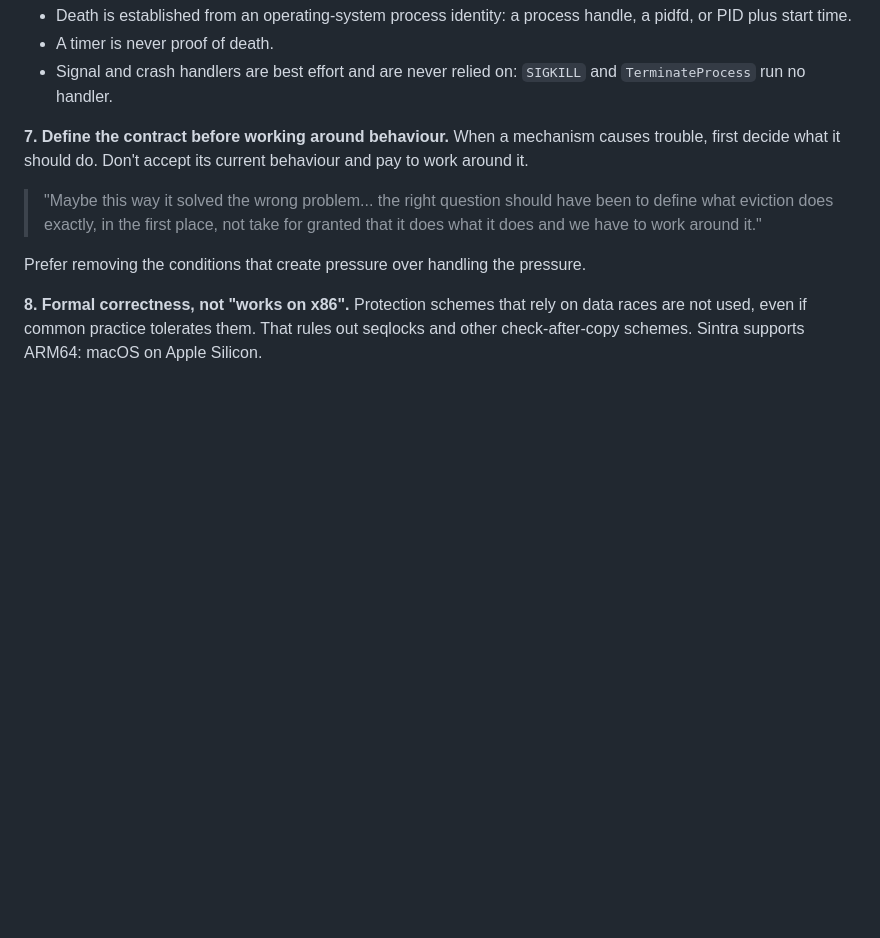
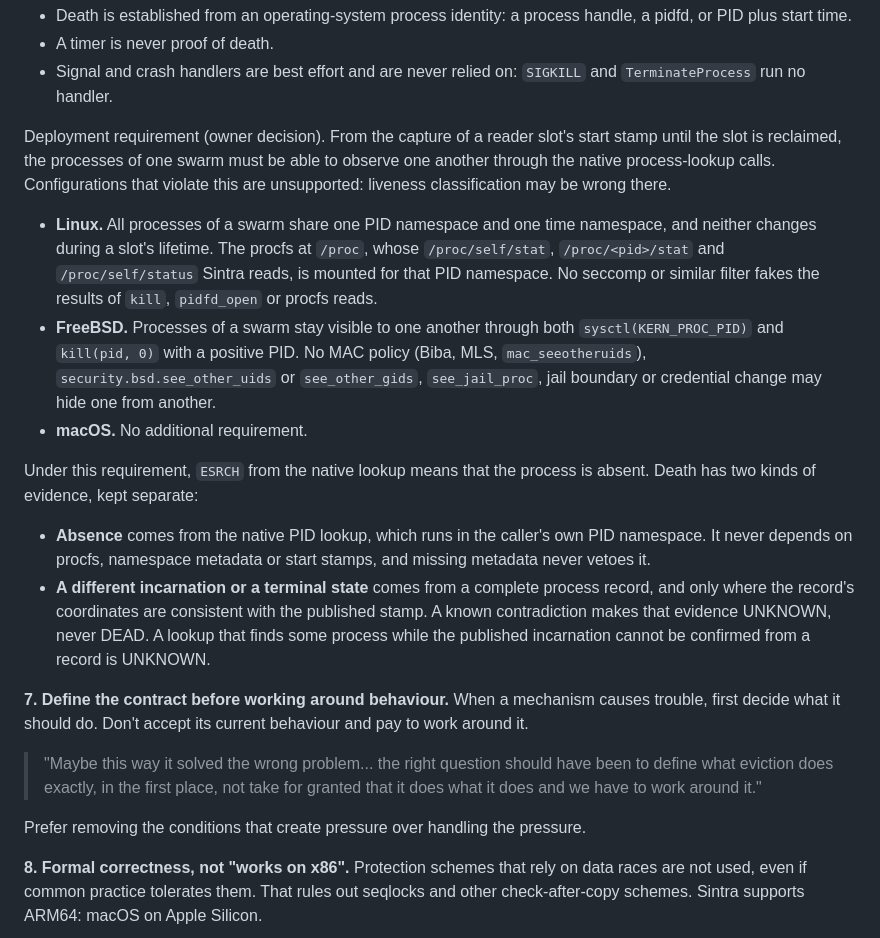
Before and after one commit to imakris/sintra, a Markdown page: docs/design_principles.md, the part around the change. Rendered like a GitHub page; blank space fills up the shorter version.

```diff
--- a/docs/design_principles.md
+++ b/docs/design_principles.md
@@ -70,6 +70,35 @@ Readers are other processes and can die at any instruction.
 - A timer is never proof of death.
 - Signal and crash handlers are best effort and are never relied on:
   `SIGKILL` and `TerminateProcess` run no handler.
+
+Deployment requirement (owner decision). From the capture of a reader
+slot's start stamp until the slot is reclaimed, the processes of one swarm
+must be able to observe one another through the native process-lookup
+calls. Configurations that violate this are unsupported: liveness
+classification may be wrong there.
+- **Linux.** All processes of a swarm share one PID namespace and one time
+  namespace, and neither changes during a slot's lifetime. The procfs at
+  `/proc`, whose `/proc/self/stat`, `/proc/<pid>/stat` and
+  `/proc/self/status` Sintra reads, is mounted for that PID namespace. No
+  seccomp or similar filter fakes the results of `kill`, `pidfd_open` or
+  procfs reads.
+- **FreeBSD.** Processes of a swarm stay visible to one another through both
+  `sysctl(KERN_PROC_PID)` and `kill(pid, 0)` with a positive PID. No MAC
+  policy (Biba, MLS, `mac_seeotheruids`), `security.bsd.see_other_uids` or
+  `see_other_gids`, `see_jail_proc`, jail boundary or credential change may
+  hide one from another.
+- **macOS.** No additional requirement.
+
+Under this requirement, `ESRCH` from the native lookup means that the
+process is absent. Death has two kinds of evidence, kept separate:
+- **Absence** comes from the native PID lookup, which runs in the caller's
+  own PID namespace. It never depends on procfs, namespace metadata or start
+  stamps, and missing metadata never vetoes it.
+- **A different incarnation or a terminal state** comes from a complete
+  process record, and only where the record's coordinates are consistent
+  with the published stamp. A known contradiction makes that evidence
+  UNKNOWN, never DEAD. A lookup that finds some process while the published
+  incarnation cannot be confirmed from a record is UNKNOWN.
 
 **7. Define the contract before working around behaviour.**
 When a mechanism causes trouble, first decide what it should do. Don't accept
```
Also changed, not shown: README.md (+15 -0 lines), docs/reference/rings.md (+6 -1 lines).
